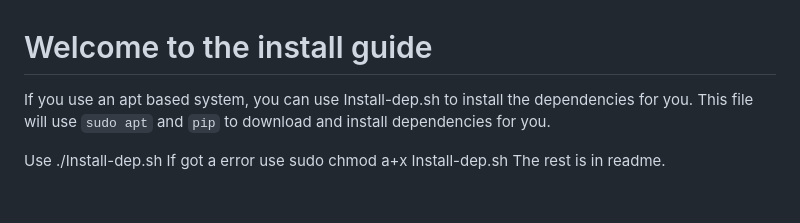
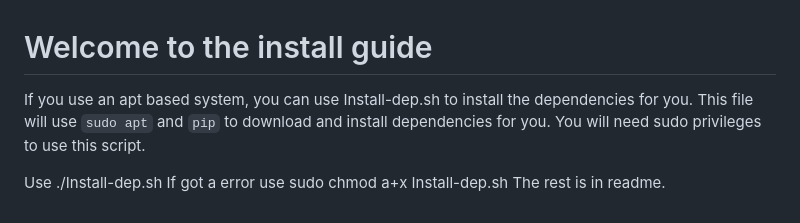
Before and after one commit to shane-mason/FieldStation42, a Markdown page: Install.md, the part around the change. Drawn GitHub-style.

```diff
--- a/Install.md
+++ b/Install.md
@@ -1,6 +1,6 @@
 # Welcome to the install guide
 
-If you use an apt based system, you can use Install-dep.sh to install the dependencies for you. This file will use `sudo apt` and `pip` to download and install dependencies for you.
+If you use an apt based system, you can use Install-dep.sh to install the dependencies for you. This file will use `sudo apt` and `pip` to download and install dependencies for you. You will need sudo privileges to use this script.
 
 Use ./Install-dep.sh
 If got a error use sudo chmod a+x Install-dep.sh
```
Also changed, not shown: README.md (+8 -1 lines), docs/retro-tv-setup_bb.png (added).
